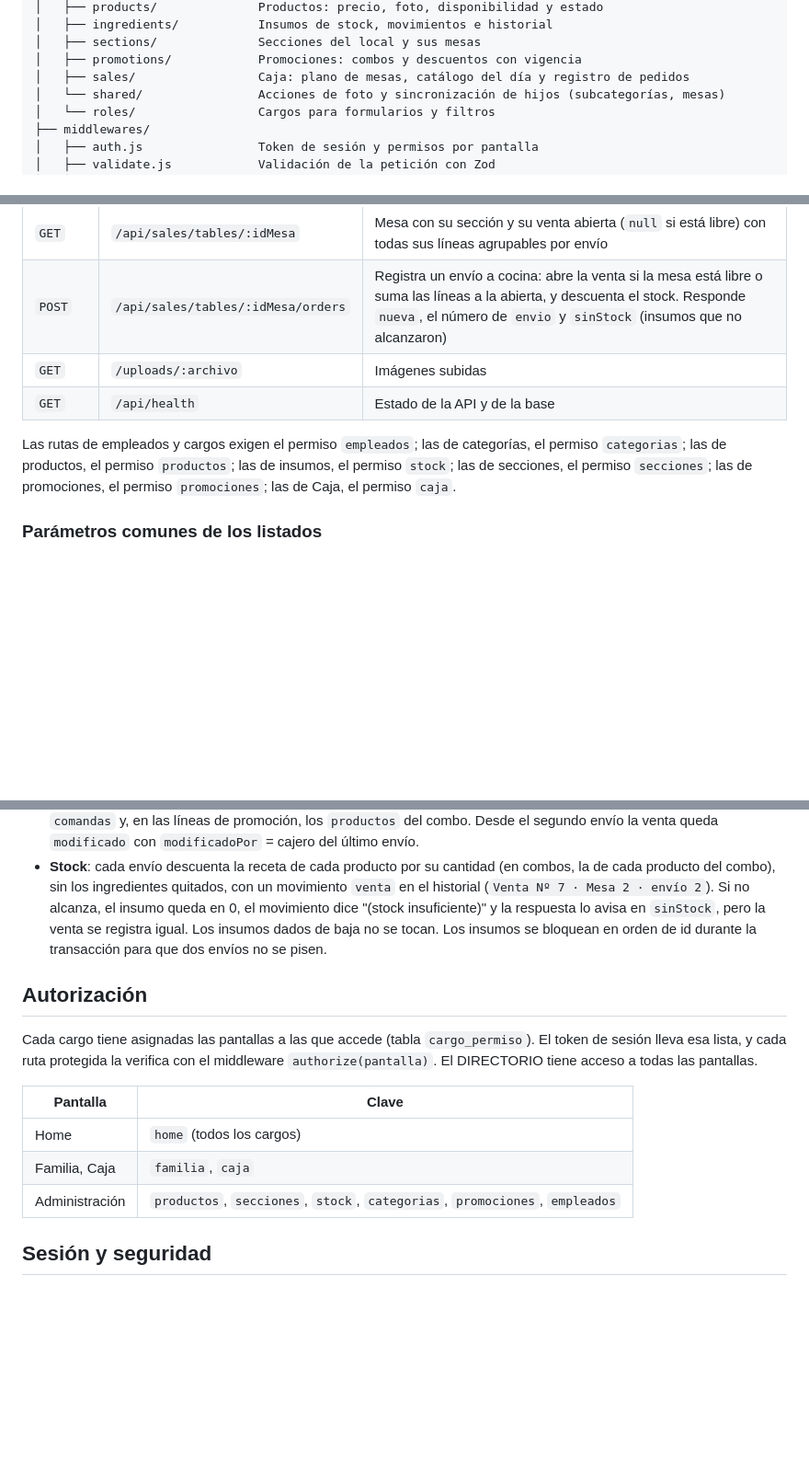
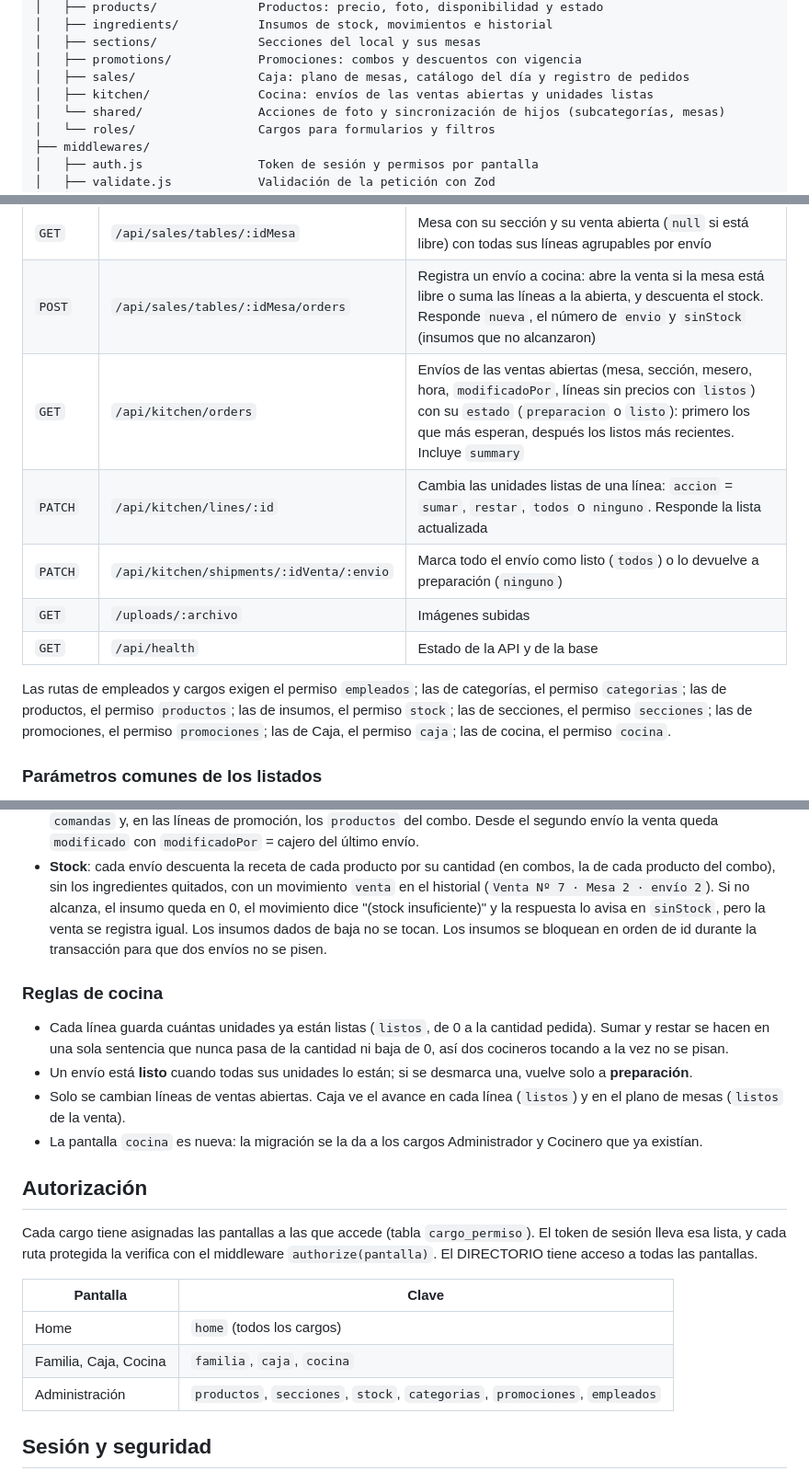
Before and after one commit to mateomerino14/BRASA-BRAVA, a Markdown page: backend/README.md, 3 parts joined by grey strips. Shown at 92% size. Rendered like a GitHub page; blank space fills up the shorter version.

Commit message:
docs: Documenta la API y la pantalla de cocina

```diff
--- a/backend/README.md
+++ b/backend/README.md
@@ -124,6 +124,7 @@ src/
 │   ├── sections/              Secciones del local y sus mesas
 │   ├── promotions/            Promociones: combos y descuentos con vigencia
 │   ├── sales/                 Caja: plano de mesas, catálogo del día y registro de pedidos
+│   ├── kitchen/               Cocina: envíos de las ventas abiertas y unidades listas
 │   └── shared/                Acciones de foto y sincronización de hijos (subcategorías, mesas)
 │   └── roles/                 Cargos para formularios y filtros
 ├── middlewares/
@@ -203,10 +204,13 @@ tests/                       Pruebas de la API y unitarias
 | `GET` | `/api/sales/waiters` | Empleados activos que pueden atender mesas (su cargo tiene acceso a Caja) |
 | `GET` | `/api/sales/tables/:idMesa` | Mesa con su sección y su venta abierta (`null` si está libre) con todas sus líneas agrupables por envío |
 | `POST` | `/api/sales/tables/:idMesa/orders` | Registra un envío a cocina: abre la venta si la mesa está libre o suma las líneas a la abierta, y descuenta el stock. Responde `nueva`, el número de `envio` y `sinStock` (insumos que no alcanzaron) |
+| `GET` | `/api/kitchen/orders` | Envíos de las ventas abiertas (mesa, sección, mesero, hora, `modificadoPor`, líneas sin precios con `listos`) con su `estado` (`preparacion` o `listo`): primero los que más esperan, después los listos más recientes. Incluye `summary` |
+| `PATCH` | `/api/kitchen/lines/:id` | Cambia las unidades listas de una línea: `accion` = `sumar`, `restar`, `todos` o `ninguno`. Responde la lista actualizada |
+| `PATCH` | `/api/kitchen/shipments/:idVenta/:envio` | Marca todo el envío como listo (`todos`) o lo devuelve a preparación (`ninguno`) |
 | `GET` | `/uploads/:archivo` | Imágenes subidas |
 | `GET` | `/api/health` | Estado de la API y de la base |
 
-Las rutas de empleados y cargos exigen el permiso `empleados`; las de categorías, el permiso `categorias`; las de productos, el permiso `productos`; las de insumos, el permiso `stock`; las de secciones, el permiso `secciones`; las de promociones, el permiso `promociones`; las de Caja, el permiso `caja`.
+Las rutas de empleados y cargos exigen el permiso `empleados`; las de categorías, el permiso `categorias`; las de productos, el permiso `productos`; las de insumos, el permiso `stock`; las de secciones, el permiso `secciones`; las de promociones, el permiso `promociones`; las de Caja, el permiso `caja`; las de cocina, el permiso `cocina`.
 
 ### Parámetros comunes de los listados
 
@@ -278,6 +282,13 @@ El orden se arma con una lista blanca de columnas por módulo: un `sort` que no
 - Cada envío es una comanda (`venta_envio`): guarda su número, el cajero, el mesero y la hora. La venta trae `comandas` y, en las líneas de promoción, los `productos` del combo. Desde el segundo envío la venta queda `modificado` con `modificadoPor` = cajero del último envío.
 - **Stock**: cada envío descuenta la receta de cada producto por su cantidad (en combos, la de cada producto del combo), sin los ingredientes quitados, con un movimiento `venta` en el historial (`Venta Nº 7 · Mesa 2 · envío 2`). Si no alcanza, el insumo queda en 0, el movimiento dice "(stock insuficiente)" y la respuesta lo avisa en `sinStock`, pero la venta se registra igual. Los insumos dados de baja no se tocan. Los insumos se bloquean en orden de id durante la transacción para que dos envíos no se pisen.
 
+### Reglas de cocina
+
+- Cada línea guarda cuántas unidades ya están listas (`listos`, de 0 a la cantidad pedida). Sumar y restar se hacen en una sola sentencia que nunca pasa de la cantidad ni baja de 0, así dos cocineros tocando a la vez no se pisan.
+- Un envío está **listo** cuando todas sus unidades lo están; si se desmarca una, vuelve solo a **preparación**.
+- Solo se cambian líneas de ventas abiertas. Caja ve el avance en cada línea (`listos`) y en el plano de mesas (`listos` de la venta).
+- La pantalla `cocina` es nueva: la migración se la da a los cargos Administrador y Cocinero que ya existían.
+
 ## Autorización
 
 Cada cargo tiene asignadas las pantallas a las que accede (tabla `cargo_permiso`). El token de sesión lleva esa lista, y cada ruta protegida la verifica con el middleware `authorize(pantalla)`. El DIRECTORIO tiene acceso a todas las pantallas.
@@ -285,7 +296,7 @@ Cada cargo tiene asignadas las pantallas a las que accede (tabla `cargo_permiso`
 | Pantalla | Clave |
 |---|---|
 | Home | `home` (todos los cargos) |
-| Familia, Caja | `familia`, `caja` |
+| Familia, Caja, Cocina | `familia`, `caja`, `cocina` |
 | Administración | `productos`, `secciones`, `stock`, `categorias`, `promociones`, `empleados` |
 
 ## Sesión y seguridad
```
Also changed, not shown: README.md (+2 -1 lines), frontend/README.md (+3 -1 lines).
